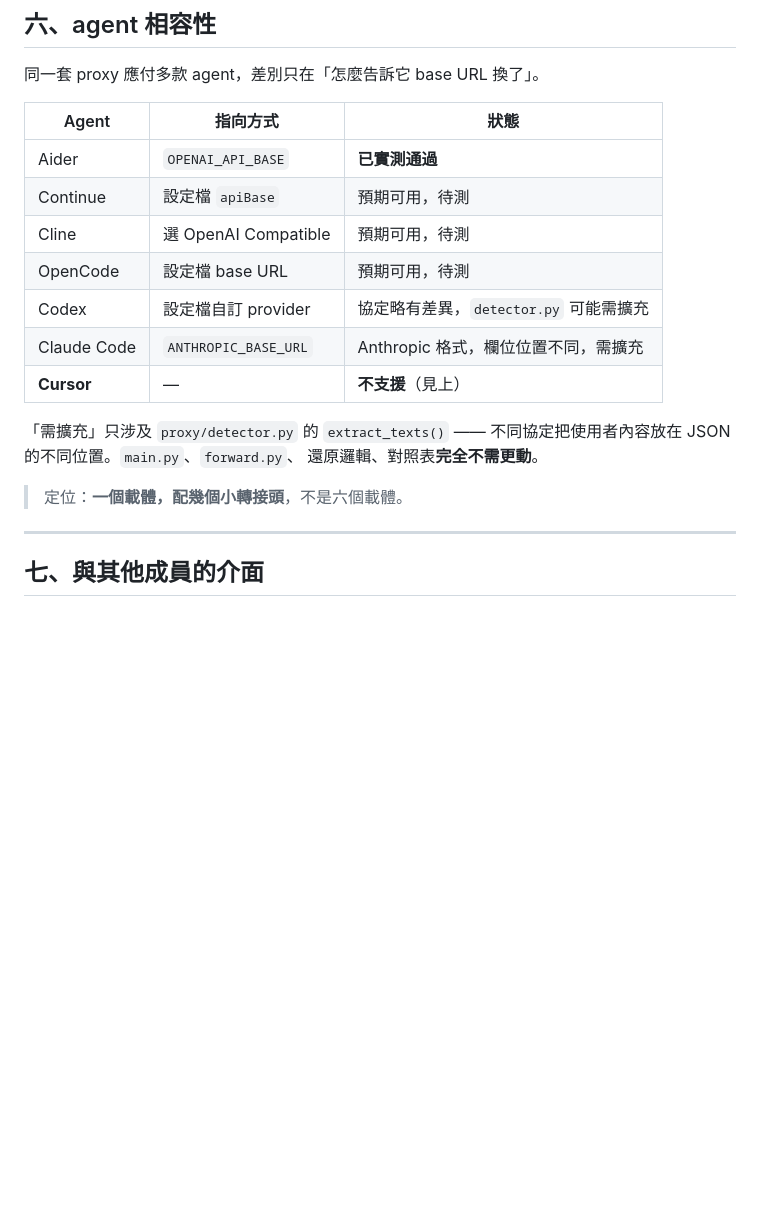
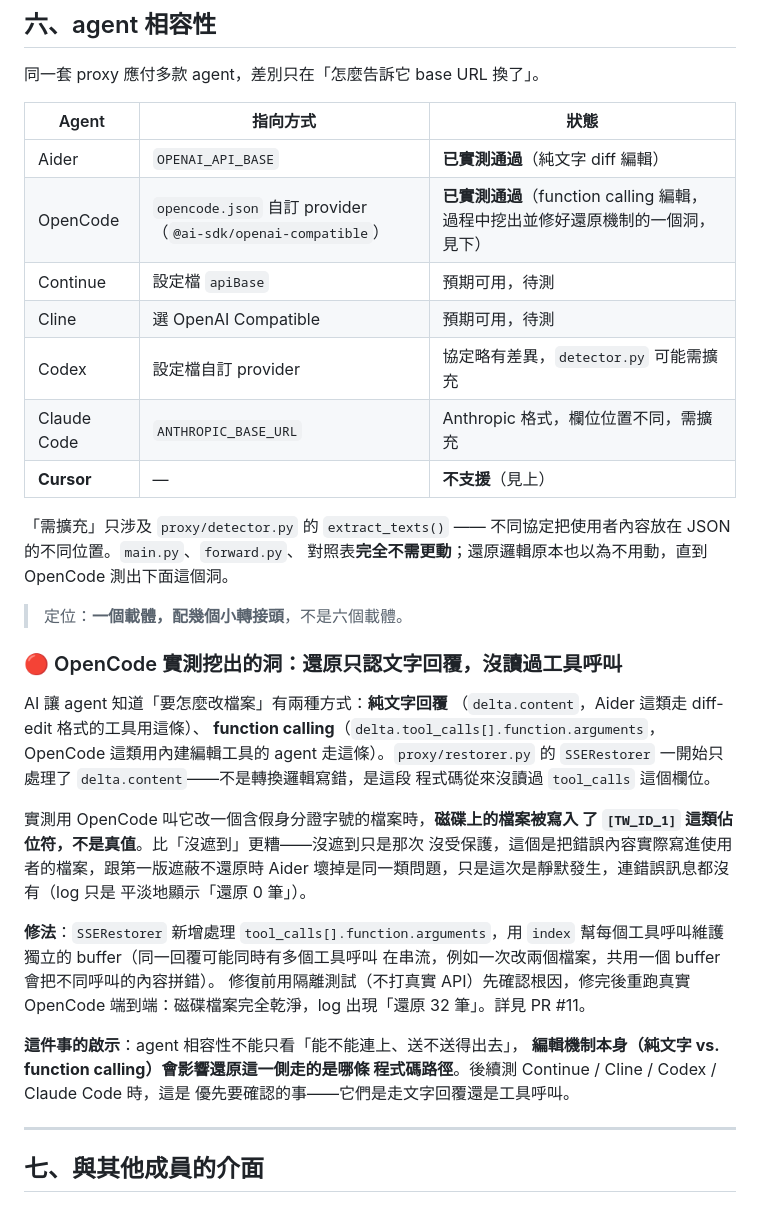
Before and after one commit to JustinGNPS/tw-pii-filter, a Markdown page: docs/B_design.md, the part around the change. GitHub-like rendering; blank space fills up the shorter version.

Commit message:
記錄 OpenCode 實測挖出的還原機制洞：只認文字回覆，沒讀過工具呼叫
agent 相容性表更新：OpenCode 已實測通過（過程中發現並修好問題）。新增
一節說明根因、修法、修復前後的實測對照，並點出後續測 Continue/Cline/
Codex/Claude Code 時要優先確認的事——它們的編輯機制是純文字回覆還是
function calling，這會決定還原邏輯走哪條路徑。

對應程式碼修復在 PR #11（commit cc26edc）。

```diff
--- a/docs/B_design.md
+++ b/docs/B_design.md
@@ -262,19 +262,45 @@ D 實測 recall 92.7%）該分開講的原因 —— 混在一起講反而站不
 
 | Agent | 指向方式 | 狀態 |
 |---|---|---|
-| Aider | `OPENAI_API_BASE` | **已實測通過** |
+| Aider | `OPENAI_API_BASE` | **已實測通過**（純文字 diff 編輯） |
+| OpenCode | `opencode.json` 自訂 provider（`@ai-sdk/openai-compatible`） | **已實測通過**（function calling 編輯，過程中挖出並修好還原機制的一個洞，見下） |
 | Continue | 設定檔 `apiBase` | 預期可用，待測 |
 | Cline | 選 OpenAI Compatible | 預期可用，待測 |
-| OpenCode | 設定檔 base URL | 預期可用，待測 |
 | Codex | 設定檔自訂 provider | 協定略有差異，`detector.py` 可能需擴充 |
 | Claude Code | `ANTHROPIC_BASE_URL` | Anthropic 格式，欄位位置不同，需擴充 |
 | **Cursor** | — | **不支援**（見上） |
 
 「需擴充」只涉及 `proxy/detector.py` 的 `extract_texts()` ——
 不同協定把使用者內容放在 JSON 的不同位置。`main.py`、`forward.py`、
-還原邏輯、對照表**完全不需更動**。
+對照表**完全不需更動**；還原邏輯原本也以為不用動，直到 OpenCode 測出下面這個洞。
 
 > 定位：**一個載體，配幾個小轉接頭**，不是六個載體。
+
+### 🔴 OpenCode 實測挖出的洞：還原只認文字回覆，沒讀過工具呼叫
+
+AI 讓 agent 知道「要怎麼改檔案」有兩種方式：**純文字回覆**
+（`delta.content`，Aider 這類走 diff-edit 格式的工具用這條）、
+**function calling**（`delta.tool_calls[].function.arguments`，OpenCode
+這類用內建編輯工具的 agent 走這條）。`proxy/restorer.py` 的
+`SSERestorer` 一開始只處理了 `delta.content`——不是轉換邏輯寫錯，是這段
+程式碼從來沒讀過 `tool_calls` 這個欄位。
+
+實測用 OpenCode 叫它改一個含假身分證字號的檔案時，**磁碟上的檔案被寫入
+了 `[TW_ID_1]` 這類佔位符，不是真值**。比「沒遮到」更糟——沒遮到只是那次
+沒受保護，這個是把錯誤內容實際寫進使用者的檔案，跟第一版遮蔽不還原時
+Aider 壞掉是同一類問題，只是這次是靜默發生，連錯誤訊息都沒有（log 只是
+平淡地顯示「還原 0 筆」）。
+
+**修法**：`SSERestorer` 新增處理 `tool_calls[].function.arguments`，用
+`index` 幫每個工具呼叫維護獨立的 buffer（同一回覆可能同時有多個工具呼叫
+在串流，例如一次改兩個檔案，共用一個 buffer 會把不同呼叫的內容拼錯）。
+修復前用隔離測試（不打真實 API）先確認根因，修完後重跑真實 OpenCode
+端到端：磁碟檔案完全乾淨，log 出現「還原 32 筆」。詳見 PR #11。
+
+**這件事的啟示**：agent 相容性不能只看「能不能連上、送不送得出去」，
+**編輯機制本身（純文字 vs. function calling）會影響還原這一側走的是哪條
+程式碼路徑**。後續測 Continue / Cline / Codex / Claude Code 時，這是
+優先要確認的事——它們是走文字回覆還是工具呼叫。
 
 ---
 
```
